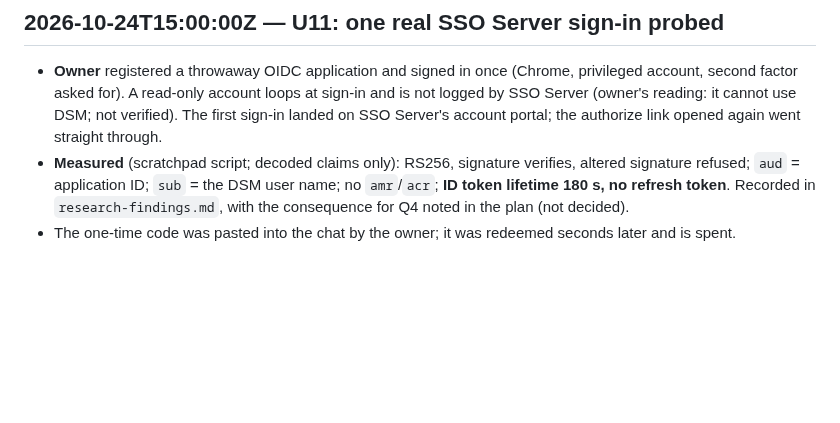
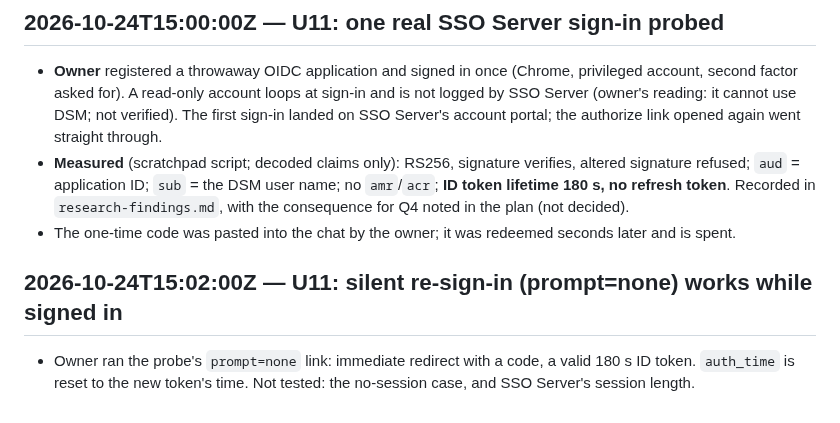
Before and after one commit to kuhndj67/spotify-companion, a Markdown page: aidlc-docs/audit.md, the part around the change. Rendered like a GitHub page; blank space fills up the shorter version.

Commit message:
U11: silent re-sign-in probed (works while signed in; auth_time resets)
Co-Authored-By: Claude Opus 5.5 <noreply@anthropic.com>

```diff
--- a/aidlc-docs/audit.md
+++ b/aidlc-docs/audit.md
@@ -746,3 +746,8 @@ anonymous manifest HTTP 200).
   = application ID; `sub` = the DSM user name; no `amr`/`acr`; **ID token lifetime 180 s, no refresh token**.
   Recorded in `research-findings.md`, with the consequence for Q4 noted in the plan (not decided).
 - The one-time code was pasted into the chat by the owner; it was redeemed seconds later and is spent.
+
+## 2026-10-24T15:02:00Z — U11: silent re-sign-in (prompt=none) works while signed in
+
+- Owner ran the probe's `prompt=none` link: immediate redirect with a code, a valid 180 s ID token. `auth_time` is
+  reset to the new token's time. Not tested: the no-session case, and SSO Server's session length.
```
Also changed, not shown: 1 other file.
